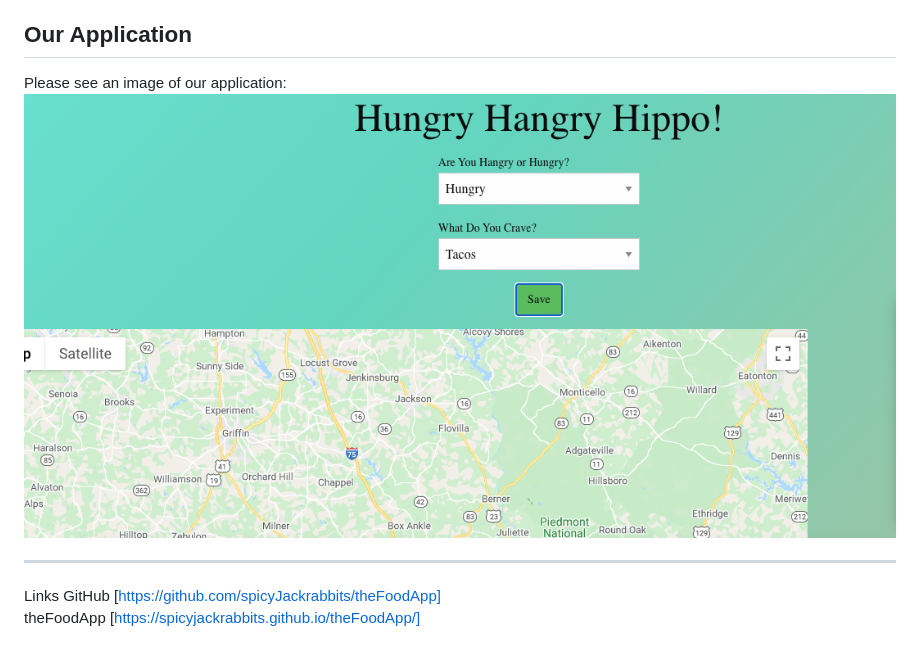
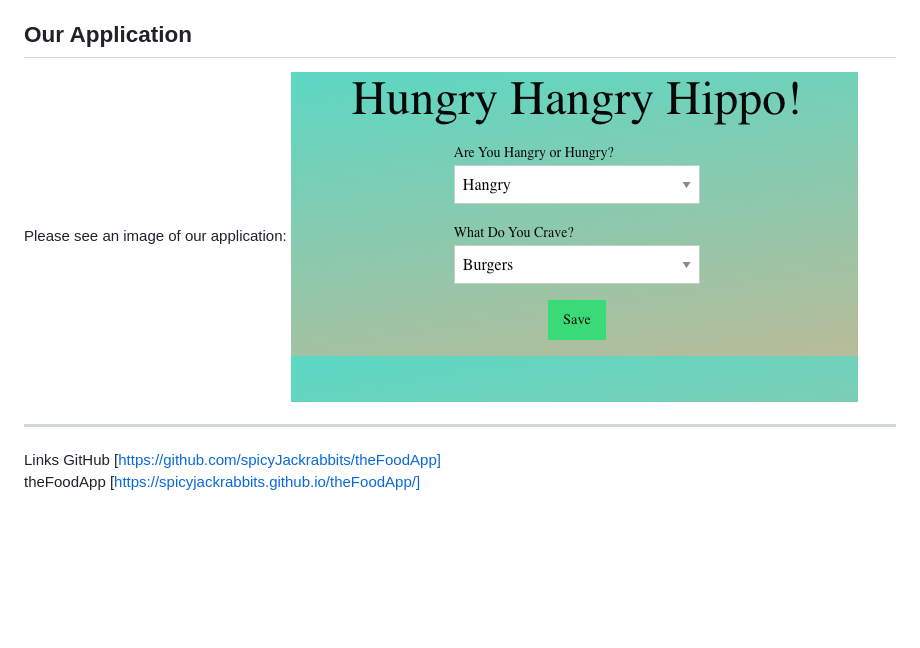
Before and after one commit to spicyJackrabbits/theFoodApp, a Markdown page: README.md, the part around the change. Rendered like a GitHub page; pictures changed too: assets/Hungry_Hangry_Hippo.png (added), assets/Hungry_Hangry_Hippo1.png (deleted); blank space fills up the shorter version.

```diff
--- a/README.md
+++ b/README.md
@@ -15,7 +15,7 @@ The goal is to suggest a place to eat! We want out app to:
 Our biggest challenges were getting the APIs to call, merging our updates correctly to the repository, and making our site responsive. Our team communication has been a huge success! We opened all lines of communication via Zoom, Slack, and phone, to touch base with each other about questions we have, ideas we've come up with, and etc. We have also been successful with moving towards M.V.P. Our team was very transparent about skill levels. With all four of us being new to coding there were struggles but we all worked hard to grow our skills. In the end, we hoped for M.V.P and we were successful.
 ## Our Application
 Please see an image of our application:
-![Image of Deployed App](./assets/Hungry_Hangry_Hippo1.png)
+![Image of Deployed App](./assets/Hungry_Hangry_Hippo.png)
 
 ---
 Links
```
Also changed, not shown: assets/jade-wulfraat-yXnPoTkkY94-unsplash.jpg (deleted), 2 other files.
